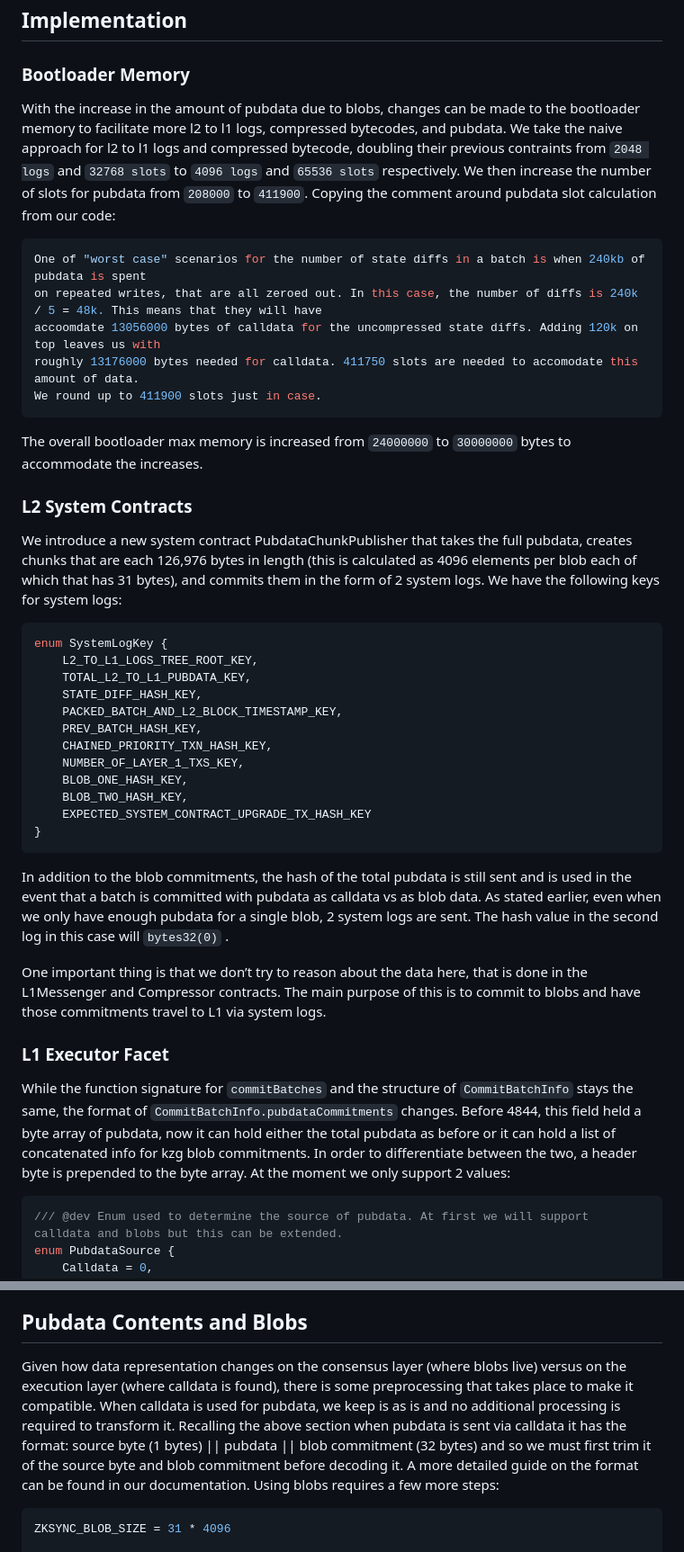
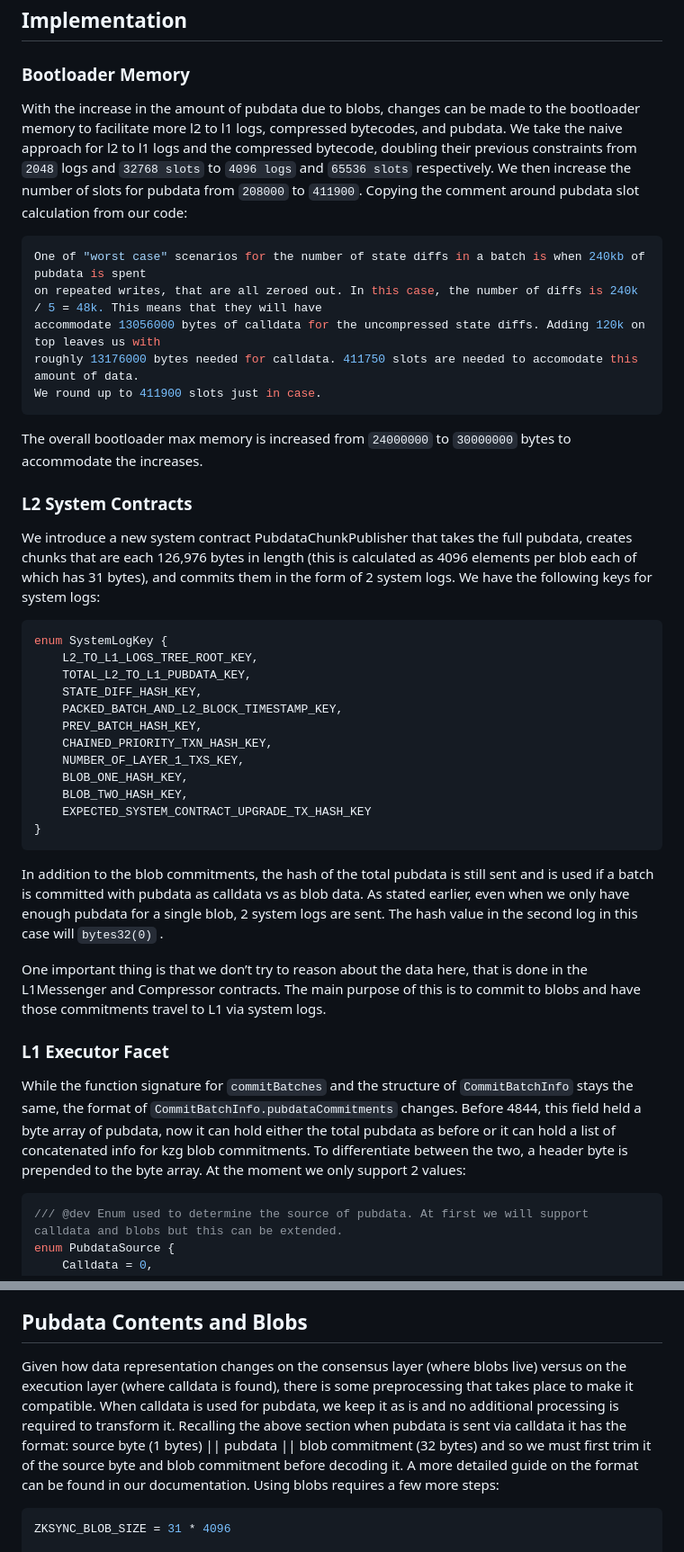
Before and after one commit to code-423n4/2024-03-zksync, a Markdown page: docs/Smart contract Section/Pubdata Post 4844.md, 2 parts joined by grey strips. Shown: that part at 90% size. Rendered like a GitHub page.

````diff
--- a/docs/Smart contract Section/Pubdata Post 4844.md
+++ b/docs/Smart contract Section/Pubdata Post 4844.md
@@ -58,12 +58,12 @@ function commitBatches(
 
 ### Bootloader Memory
 
-With the increase in the amount of pubdata due to blobs, changes can be made to the bootloader memory to facilitate more l2 to l1 logs, compressed bytecodes, and pubdata. We take the naive approach for l2 to l1 logs and compressed bytecode, doubling their previous contraints from `2048 logs` and `32768 slots` to `4096 logs` and `65536 slots` respectively. We then increase the number of slots for pubdata from `208000` to `411900`. Copying the comment around pubdata slot calculation from our code:
+With the increase in the amount of pubdata due to blobs, changes can be made to the bootloader memory to facilitate more l2 to l1 logs, compressed bytecodes, and pubdata. We take the naive approach for l2 to l1 logs and the compressed bytecode, doubling their previous constraints from `2048` logs and `32768 slots` to `4096 logs` and `65536 slots` respectively. We then increase the number of slots for pubdata from `208000` to `411900`. Copying the comment around pubdata slot calculation from our code:
 
 ```solidity
 One of "worst case" scenarios for the number of state diffs in a batch is when 240kb of pubdata is spent
 on repeated writes, that are all zeroed out. In this case, the number of diffs is 240k / 5 = 48k. This means that they will have
-accoomdate 13056000 bytes of calldata for the uncompressed state diffs. Adding 120k on top leaves us with
+accommodate 13056000 bytes of calldata for the uncompressed state diffs. Adding 120k on top leaves us with
 roughly 13176000 bytes needed for calldata. 411750 slots are needed to accomodate this amount of data.
 We round up to 411900 slots just in case.
 ```
@@ -72,7 +72,7 @@ The overall bootloader max memory is increased from `24000000` to `30000000` byt
 
 ### L2 System Contracts
 
-We introduce a new system contract PubdataChunkPublisher that takes the full pubdata, creates chunks that are each 126,976 bytes in length (this is calculated as 4096 elements per blob each of which that has 31 bytes), and commits them in the form of 2 system logs. We have the following keys for system logs:
+We introduce a new system contract PubdataChunkPublisher that takes the full pubdata, creates chunks that are each 126,976 bytes in length (this is calculated as 4096 elements per blob each of which has 31 bytes), and commits them in the form of 2 system logs. We have the following keys for system logs:
 
 ```solidity
 enum SystemLogKey {
@@ -89,13 +89,13 @@ enum SystemLogKey {
 }
 ```
 
-In addition to the blob commitments, the hash of the total pubdata is still sent and is used in the event that a batch is committed with pubdata as calldata vs as blob data. As stated earlier, even when we only have enough pubdata for a single blob, 2 system logs are sent. The hash value in the second log in this case will `bytes32(0)` .
+In addition to the blob commitments, the hash of the total pubdata is still sent and is used if a batch is committed with pubdata as calldata vs as blob data. As stated earlier, even when we only have enough pubdata for a single blob, 2 system logs are sent. The hash value in the second log in this case will `bytes32(0)` .
 
 One important thing is that we don’t try to reason about the data here, that is done in the L1Messenger and Compressor contracts. The main purpose of this is to commit to blobs and have those commitments travel to L1 via system logs.
 
 ### L1 Executor Facet
 
-While the function signature for `commitBatches` and the structure of `CommitBatchInfo` stays the same, the format of `CommitBatchInfo.pubdataCommitments` changes. Before 4844, this field held a byte array of pubdata, now it can hold either the total pubdata as before or it can hold a list of concatenated info for kzg blob commitments. In order to differentiate between the two, a header byte is prepended to the byte array. At the moment we only support 2 values:
+While the function signature for `commitBatches` and the structure of `CommitBatchInfo` stays the same, the format of `CommitBatchInfo.pubdataCommitments` changes. Before 4844, this field held a byte array of pubdata, now it can hold either the total pubdata as before or it can hold a list of concatenated info for kzg blob commitments. To differentiate between the two, a header byte is prepended to the byte array. At the moment we only support 2 values:
 
 ```solidity
 /// @dev Enum used to determine the source of pubdata. At first we will support calldata and blobs but this can be extended.
@@ -178,7 +178,7 @@ Our circuits will then handle the proof of equivalence, following a method simil
 
 ## Pubdata Contents and Blobs
 
-Given how data representation changes on the consensus layer (where blobs live) versus on the execution layer (where calldata is found), there is some preprocessing that takes place to make it compatible. When calldata is used for pubdata, we keep is as is and no additional processing is required to transform it. Recalling the above section when pubdata is sent via calldata it has the format: source byte (1 bytes) || pubdata || blob commitment (32 bytes) and so we must first trim it of the source byte and blob commitment before decoding it. A more detailed guide on the format can be found in our documentation. Using blobs requires a few more steps:
+Given how data representation changes on the consensus layer (where blobs live) versus on the execution layer (where calldata is found), there is some preprocessing that takes place to make it compatible. When calldata is used for pubdata, we keep it as is and no additional processing is required to transform it. Recalling the above section when pubdata is sent via calldata it has the format: source byte (1 bytes) || pubdata || blob commitment (32 bytes) and so we must first trim it of the source byte and blob commitment before decoding it. A more detailed guide on the format can be found in our documentation. Using blobs requires a few more steps:
 
 ```python
 ZKSYNC_BLOB_SIZE = 31 * 4096
````
Also changed, not shown: other parts of docs/Smart contract Section/Pubdata Post 4844.md (+6 -6 lines).
